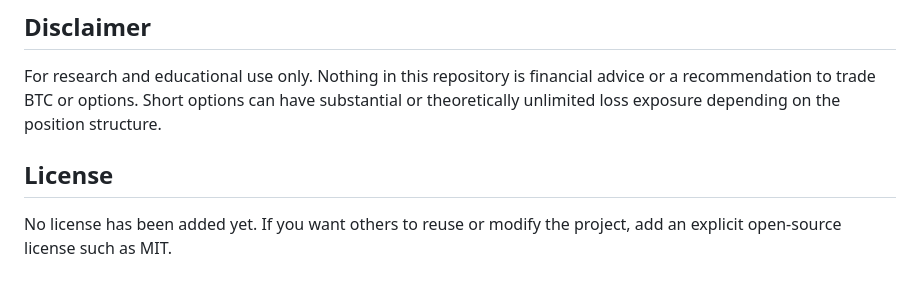
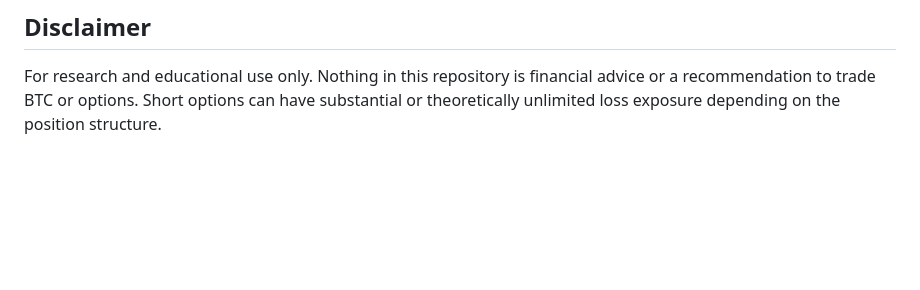
Before and after one commit to 0xtrvkc/btc-options-sandbox, a Markdown page: README.md, the part around the change. GitHub-like rendering; blank space fills up the shorter version.

```diff
--- a/README.md
+++ b/README.md
@@ -338,7 +338,3 @@ Therefore metrics such as historical option P&L, CAGR, Sharpe, Calmar, profit fa
 ## Disclaimer
 
 For research and educational use only. Nothing in this repository is financial advice or a recommendation to trade BTC or options. Short options can have substantial or theoretically unlimited loss exposure depending on the position structure.
-
-## License
-
-No license has been added yet. If you want others to reuse or modify the project, add an explicit open-source license such as MIT.
```
